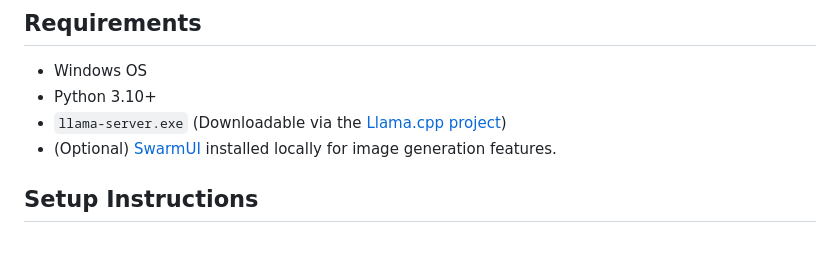
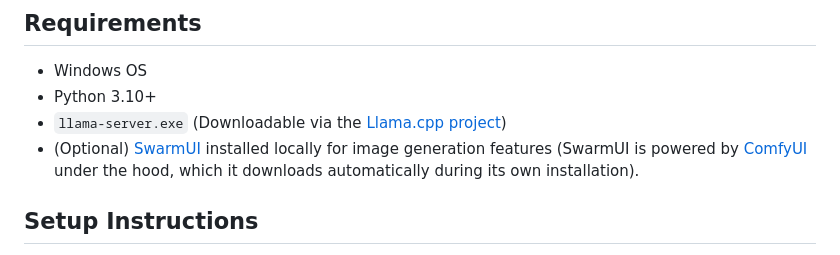
Before and after one commit to ZerroDevs/Llama.cpp-runner, a Markdown page: README.md, the part around the change. GitHub-like rendering.

Commit message:
docs: add comfyui mention to readme

```diff
--- a/README.md
+++ b/README.md
@@ -67,7 +67,7 @@ Our vision is to build the absolute lightest, most performant, zero-waste local
 - Windows OS
 - Python 3.10+
 - `llama-server.exe` (Downloadable via the [Llama.cpp project](https://github.com/ggml-org/llama.cpp))
-- (Optional) [SwarmUI](https://github.com/mcmonkeyprojects/SwarmUI) installed locally for image generation features.
+- (Optional) [SwarmUI](https://github.com/mcmonkeyprojects/SwarmUI) installed locally for image generation features (SwarmUI is powered by [ComfyUI](https://github.com/Comfy-Org/ComfyUI) under the hood, which it downloads automatically during its own installation).
 
 ## Setup Instructions
 
```
